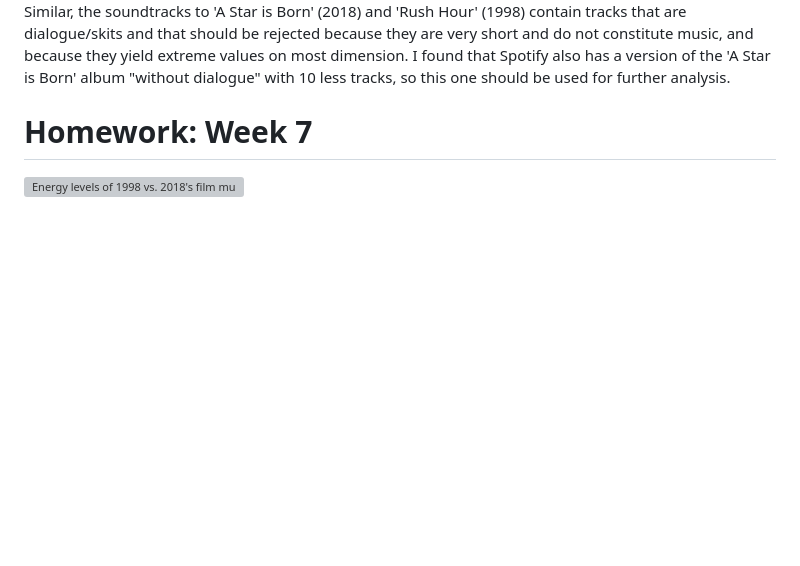
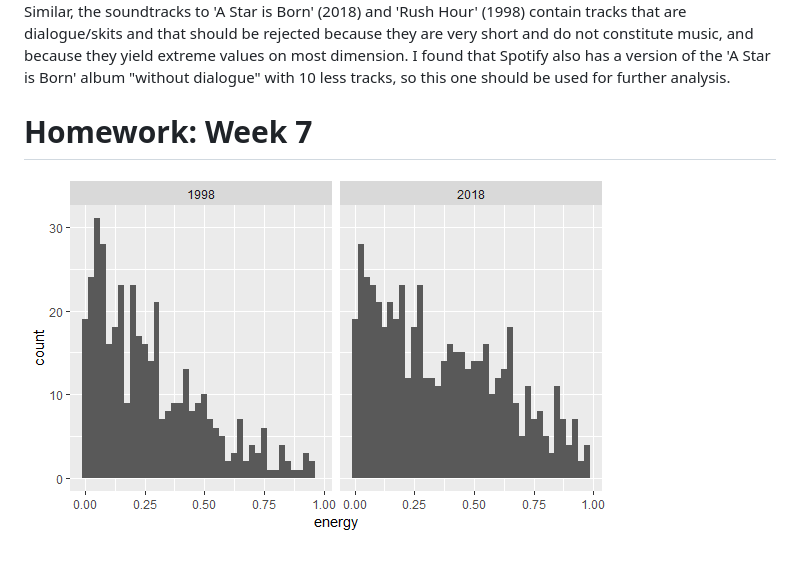
Before and after one commit to avschnehen/compmus2019, a Markdown page: README.md, the part around the change. GitHub-like rendering; pictures changed too: energy.png (added); blank space fills up the shorter version; grey boxes are pictures that could not be loaded.

Commit message:
Adding energy histogram

```diff
--- a/README.md
+++ b/README.md
@@ -20,4 +20,4 @@ In the 2018 sample, there were two tracks that were only 5 and 6 seconds long: '
 Similar, the soundtracks to 'A Star is Born' (2018) and 'Rush Hour' (1998) contain tracks that are dialogue/skits and that should be rejected because they are very short and do not constitute music, and because they yield extreme values on most dimension. I found that Spotify also has a version of the 'A Star is Born' album "without dialogue" with 10 less tracks, so this one should be used for further analysis.
 
 # Homework: Week 7
-![Energy levels of 1998 vs. 2018's film music](/energy.png)
+![Energy levels of 1998 vs. 2018's film music](energy.png)
```
